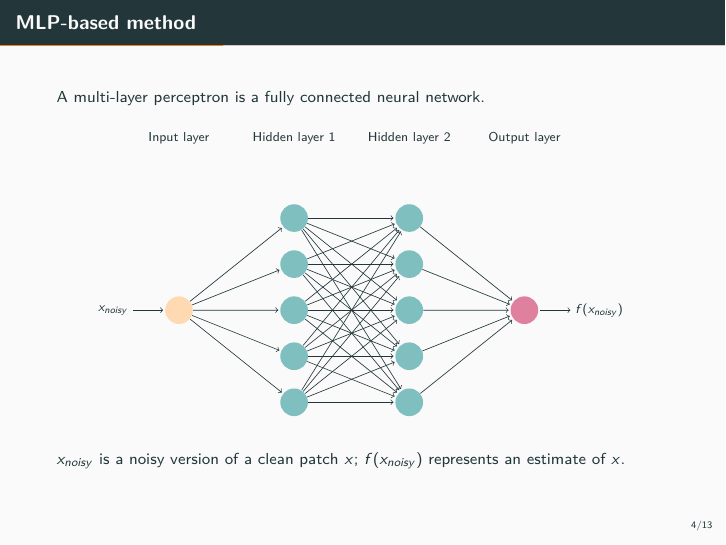
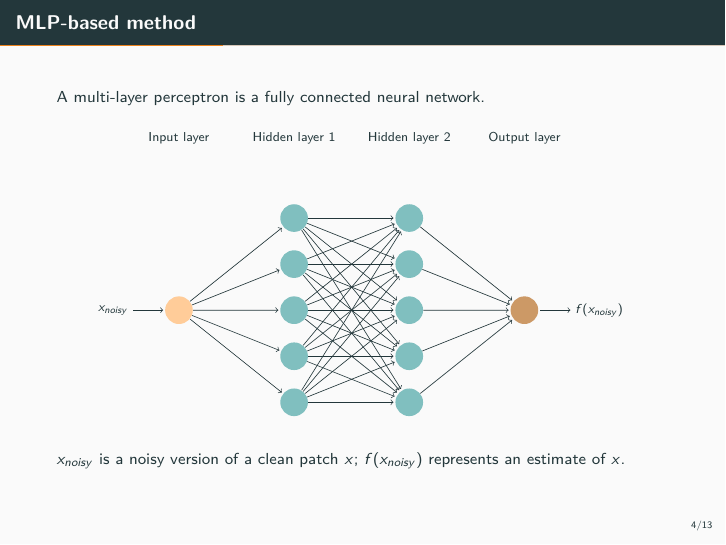
Before and after one commit to Nathanesteve/ML_denoising, LaTeX slides (Beamer/beamer.tex): page 5 of 14. Compiled offline with pdfLaTeX.

Commit message:
minor modif in beamer

```diff
--- a/Beamer/beamer.tex
+++ b/Beamer/beamer.tex
@@ -16,7 +17,7 @@
 \usepackage{tabulary}
 
 \usepackage{tcolorbox}
-
+\definecolor{goldenrod}{RGB}{238,232,170}
 %\newtcolorbox{mytitlebox}[1]{
 %colback=white,
 %%colbacktitle=black!10!,
@@ -167,7 +168,7 @@ A multi-layer perceptron is a fully connected neural network.
 % Input Layer
 \foreach \i in {1,...,\inputnum}
 {
-    \node[circle, minimum size = 6mm, fill = orange!30] (Input-\i) at (0,-\i) {};
+    \node[circle, minimum size = 6mm, fill = orange!40] (Input-\i) at (0,-\i) {};
 }
 
 % Hidden Layer
```
Also changed, not shown: Beamer/beamer.tex (3 more changed lines), 1 other file.
